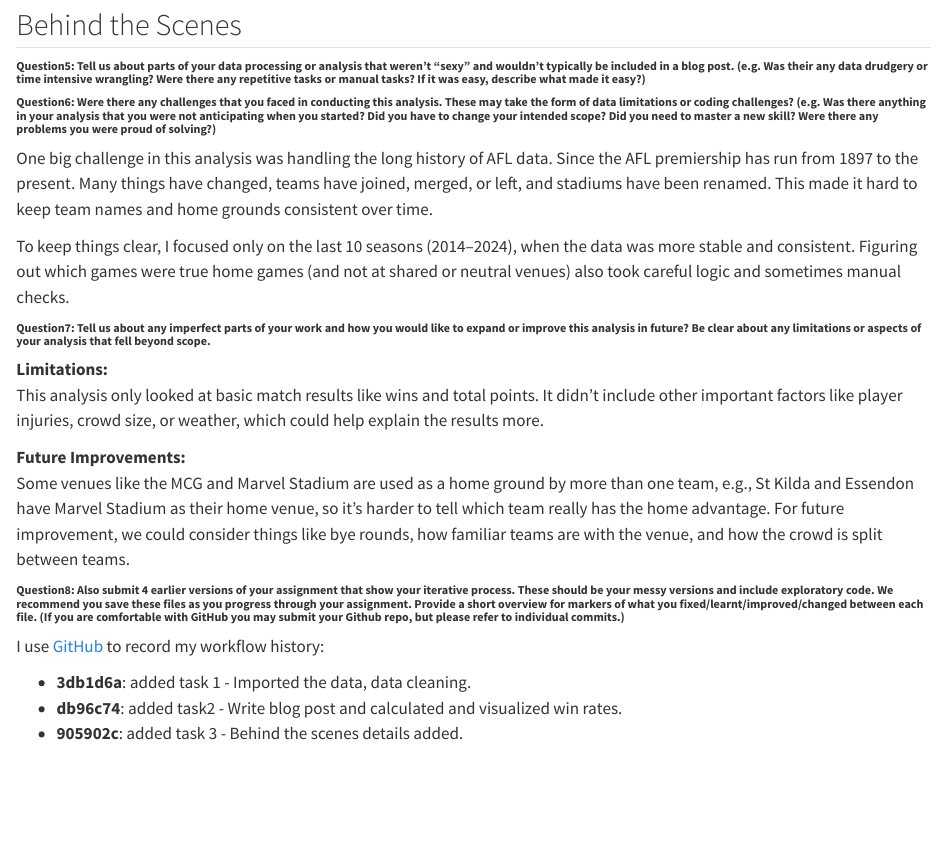
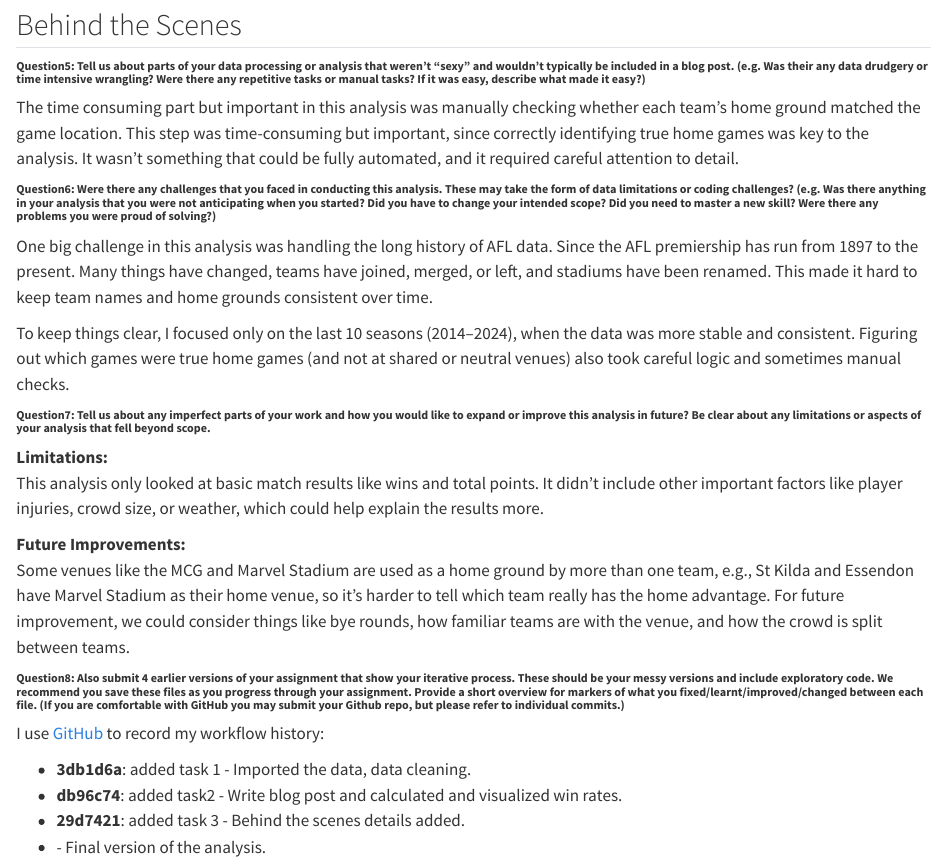
Before and after one commit to SumintraB/etc5512-assignment4, a Quarto document (assignment4_template/assignment4_template_Sumintra_Boonmat.qmd): the page in a window 1100 px wide, from 7160 px down. Rendered offline with R 4.5, knitr and Pandoc in place of Quarto, with nearby package versions; long lines of code are wrapped.

Commit message:
final version

```diff
--- a/assignment4_template/assignment4_template_Sumintra_Boonmat.qmd
+++ b/assignment4_template/assignment4_template_Sumintra_Boonmat.qmd
@@ -341,6 +341,8 @@ AFL Tables. (n.d.). *AFL match results and statistics*. Retrieved from <https://
 
 ###### **Question5: Tell us about parts of your data processing or analysis that weren’t “sexy” and wouldn’t typically be included in a blog post. (e.g. Was their any data drudgery or time intensive wrangling? Were there any repetitive tasks or manual tasks? If it was easy, describe what made it easy?)**
 
+The time consuming part but important in this analysis was manually checking whether each team's home ground matched the game location. This step was time-consuming but important, since correctly identifying true home games was key to the analysis. It wasn’t something that could be fully automated, and it required careful attention to detail.
+
 ###### **Question6: Were there any challenges that you faced in conducting this analysis. These may take the form of data limitations or coding challenges? (e.g. Was there anything in your analysis that you were not anticipating when you started? Did you have to change your intended scope? Did you need to master a new skill? Were there any problems you were proud of solving?)**
 
 One big challenge in this analysis was handling the long history of AFL data. Since the AFL premiership has run from 1897 to the present. Many things have changed, teams have joined, merged, or left, and stadiums have been renamed. This made it hard to keep team names and home grounds consistent over time.
@@ -361,5 +363,6 @@ I use [GitHub](https://github.com/SumintraB/etc5512-assignment4) to record my wo
 
 -   **3db1d6a**: added task 1 - Imported the data, data cleaning.
 -   **db96c74**: added task2 - Write blog post and calculated and visualized win rates.
--   **905902c**: added task 3 - Behind the scenes details added.
+-   **29d7421**: added task 3 - Behind the scenes details added.
+-   \- Final version of the analysis.
 :::
```
Also changed, not shown: assignment4_template/assignment4_template_Sumintra_Boonmat.html.
